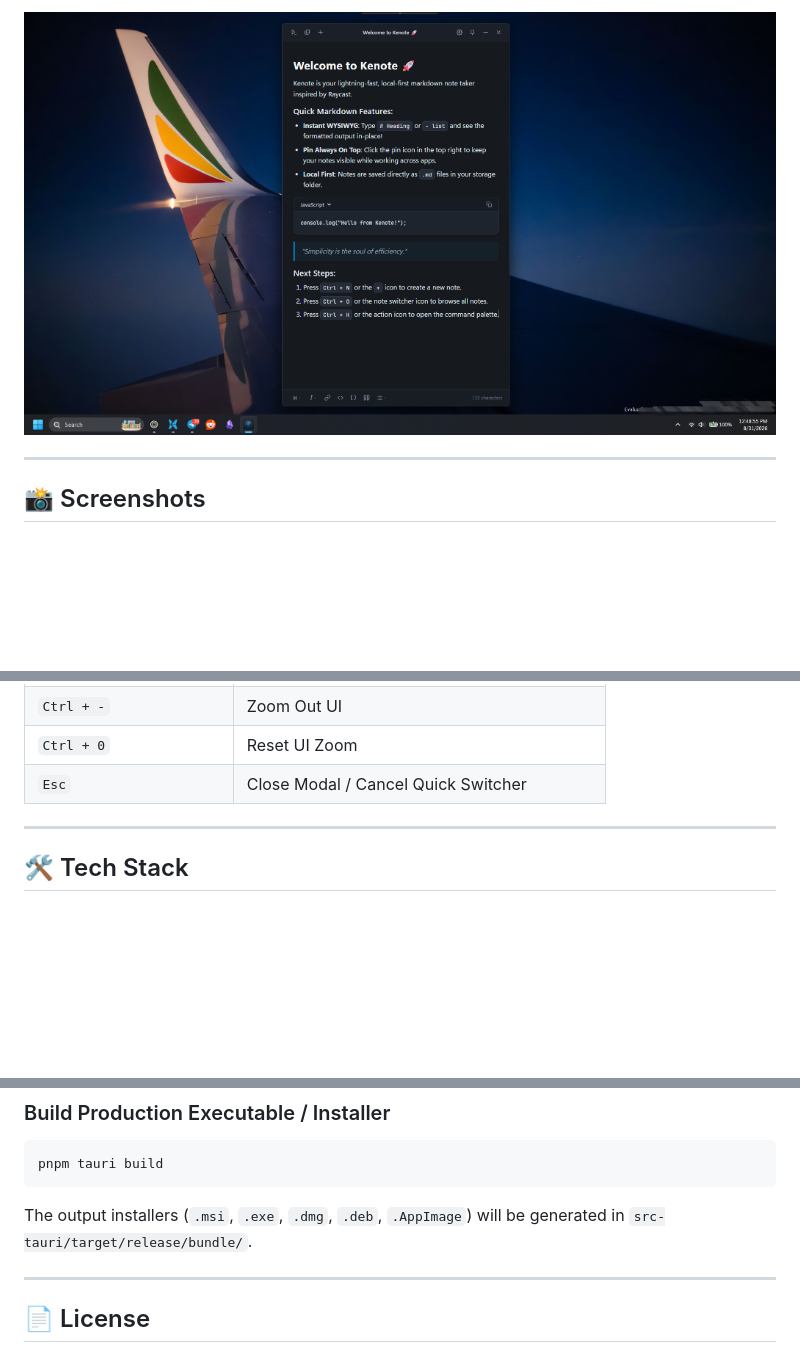
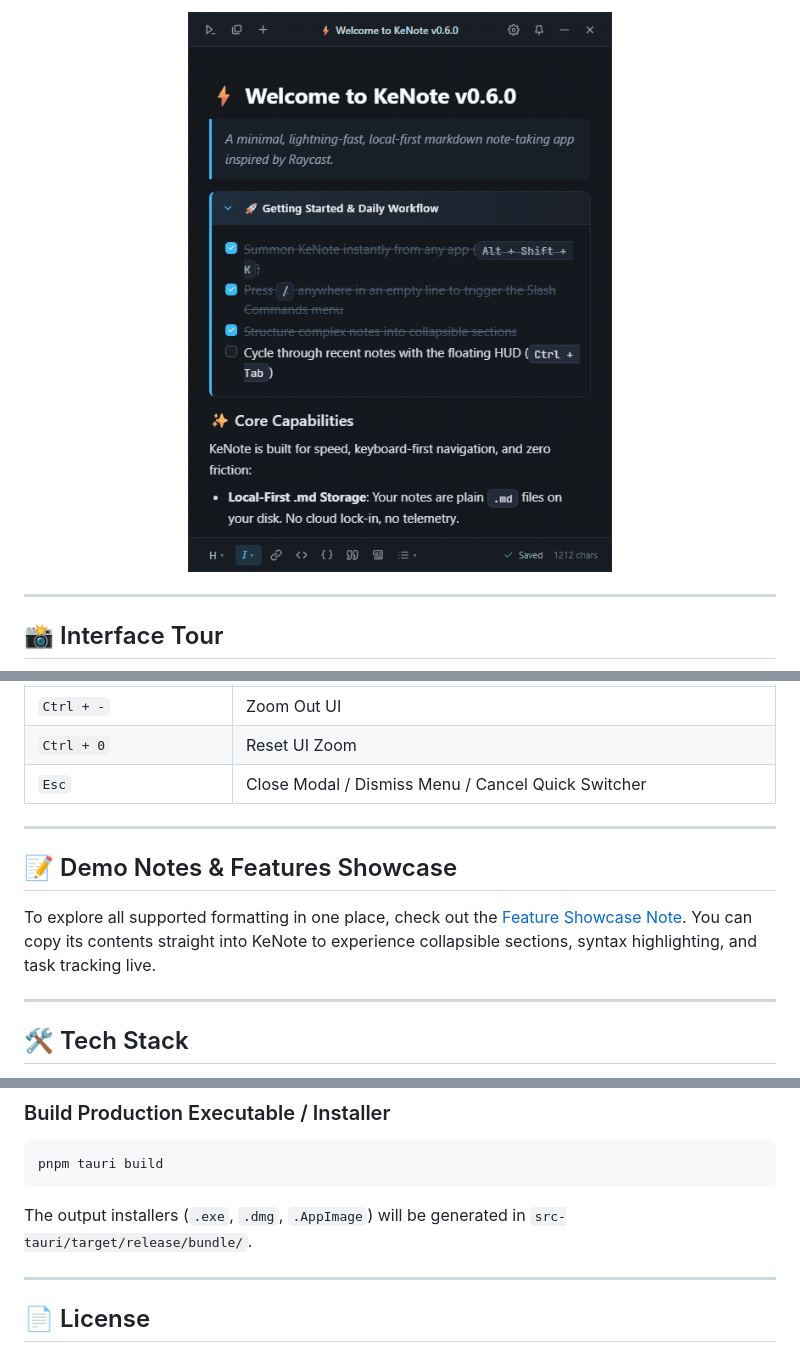
Before and after one commit to yetemgetaB/Kenote, a Markdown page: README.md, 3 parts joined by grey strips. Rendered like a GitHub page; pictures changed too: docs/screenshots/editor-preview.png, docs/screenshots/kenote-demo.gif (added); blank space fills up the shorter version.

Commit message:
docs: update README with high-res screenshots, demo note, and live animated tour

````diff
--- a/README.md
+++ b/README.md
@@ -7,11 +10,11 @@
 </p>
 
 <p align="center">
-  <img src="docs/screenshots/editor-preview.png" width="850" alt="Kenote Editor Preview" />
+  <img src="docs/screenshots/kenote-demo.gif" width="600" alt="KeNote in Action - Live Animations & Shortcuts" style="border-radius: 12px; box-shadow: 0 20px 40px rgba(0,0,0,0.4);" />
 </p>
 
 ---
 
-## 📸 Screenshots
+## 📸 Interface Tour
 
 <p align="center">
@@ -56,7 +69,13 @@
 | `Ctrl + +` / `Ctrl + =` | Zoom In UI |
 | `Ctrl + -` | Zoom Out UI |
 | `Ctrl + 0` | Reset UI Zoom |
-| `Esc` | Close Modal / Cancel Quick Switcher |
+| `Esc` | Close Modal / Dismiss Menu / Cancel Quick Switcher |
+
+---
+
+## 📝 Demo Notes & Features Showcase
+
+To explore all supported formatting in one place, check out the [Feature Showcase Note](docs/demo-notes/Kenote-Features-Showcase.md). You can copy its contents straight into KeNote to experience collapsible sections, syntax highlighting, and task tracking live.
 
 ---
 
@@ -101,7 +120,7 @@ pnpm test
 pnpm tauri build
 ```
 
-The output installers (`.msi`, `.exe`, `.dmg`, `.deb`, `.AppImage`) will be generated in `src-tauri/target/release/bundle/`.
+The output installers (`.exe`, `.dmg`, `.AppImage`) will be generated in `src-tauri/target/release/bundle/`.
 
 ---
 
````
Also changed, not shown: other parts of README.md (+26 -13 lines), docs/demo-notes/Kenote-Features-Showcase.md (added, +40 -0 lines), docs/screenshots/note-switcher.png, docs/screenshots/quick-switcher.png (added), docs/screenshots/settings-theme.png, docs/screenshots/slash-menu.png (added), 5 other files.
